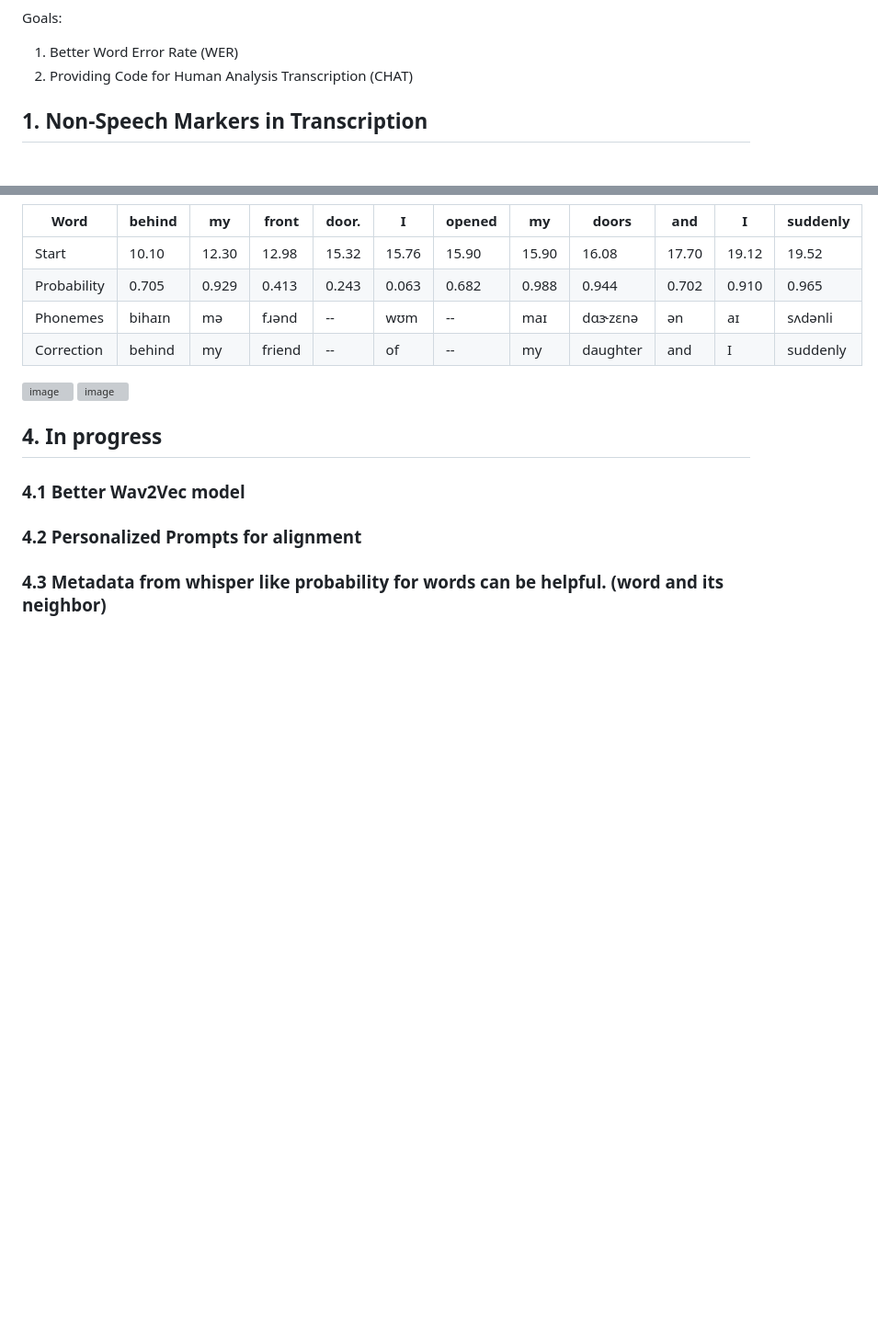
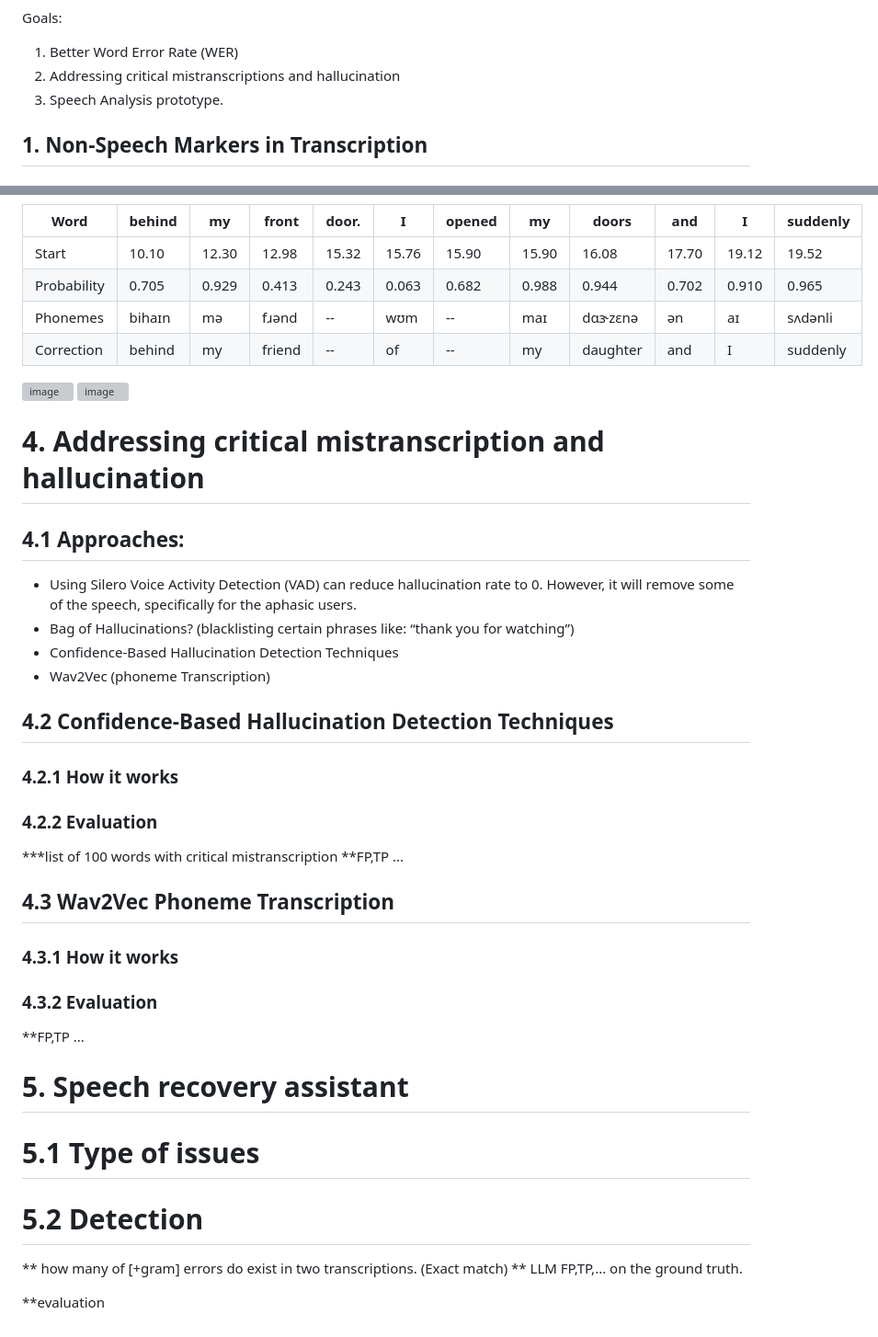
Before and after one commit to Arsalan-Fard/Aphasia-Transcription, a Markdown page: README.md, 2 parts joined by grey strips. Shown at 92% size. GitHub-like rendering; blank space fills up the shorter version; grey boxes are pictures that could not be loaded.

```diff
--- a/README.md
+++ b/README.md
@@ -3,7 +3,8 @@
 Goals:
 
 1. Better Word Error Rate (WER)
-2. Providing Code for Human Analysis Transcription (CHAT)
+2. Addressing critical mistranscriptions and hallucination
+3. Speech Analysis prototype.
 
 ## 1. Non-Speech Markers in Transcription
 
@@ -329,7 +330,39 @@ the [//] &-um she [//] &-um &-uh &+f a fairy godmother come.
 
 
 
-## 4. In progress
-### 4.1 Better Wav2Vec model
-### 4.2 Personalized Prompts for alignment
-### 4.3 Metadata from whisper like probability for words can be helpful. (word and its neighbor)
+# 4. Addressing critical mistranscription and hallucination
+
+
+## 4.1 Approaches:
+- Using Silero Voice Activity Detection (VAD) can reduce hallucination rate to 0. However, it will remove some of the speech, specifically for the aphasic users.
+- Bag of Hallucinations? (blacklisting certain phrases like: “thank you for watching”)
+- Confidence-Based Hallucination Detection Techniques
+- Wav2Vec (phoneme Transcription)
+
+## 4.2 Confidence-Based Hallucination Detection Techniques
+
+### 4.2.1 How it works
+
+### 4.2.2 Evaluation
+
+***list of 100 words with critical mistranscription
+**FP,TP ...
+
+## 4.3 Wav2Vec Phoneme Transcription
+
+### 4.3.1 How it works
+
+### 4.3.2 Evaluation
+
+**FP,TP ...
+
+# 5. Speech recovery assistant
+
+# 5.1 Type of issues
+
+# 5.2 Detection
+
+** how many of [+gram] errors do exist in two transcriptions. (Exact match)
+** LLM FP,TP,... on the ground truth.
+
+**evaluation
```
Also changed, not shown: other parts of README.md (+1 -1 lines).
